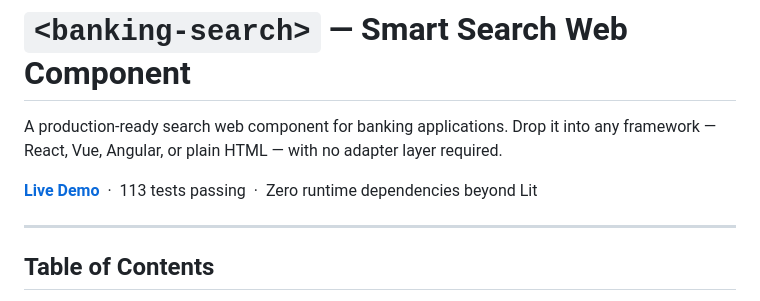
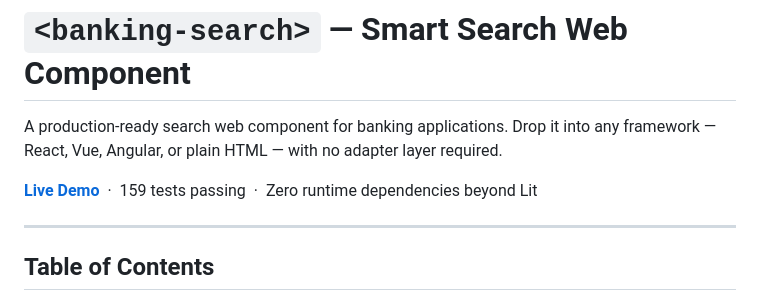
Before and after one commit to Koushikrad/banking-search, a Markdown page: README.md, the part around the change. Drawn GitHub-style.

Commit message:
Update test count in README
Updated the README to reflect the current number of passing tests.

```diff
--- a/README.md
+++ b/README.md
@@ -2,7 +2,7 @@
 
 A production-ready search web component for banking applications. Drop it into any framework — React, Vue, Angular, or plain HTML — with no adapter layer required.
 
-**[Live Demo](https://koushikrad.github.io/banking-search/)** &nbsp;·&nbsp; 113 tests passing &nbsp;·&nbsp; Zero runtime dependencies beyond Lit
+**[Live Demo](https://koushikrad.github.io/banking-search/)** &nbsp;·&nbsp; 159 tests passing &nbsp;·&nbsp; Zero runtime dependencies beyond Lit
 
 ---
 
```
